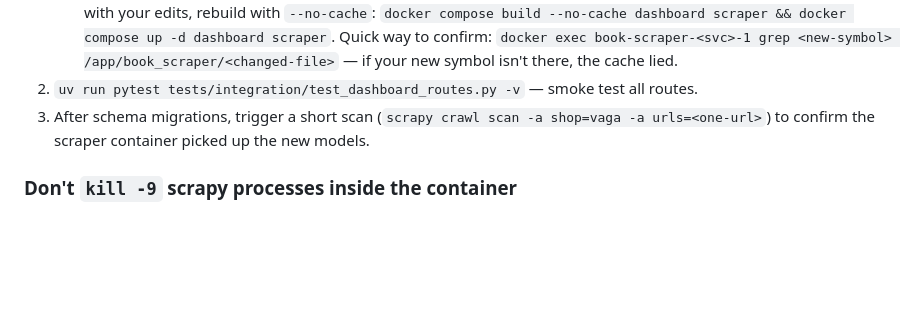
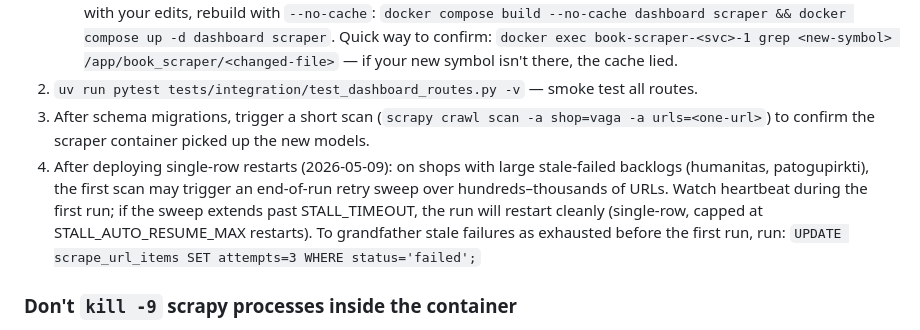
Before and after one commit to liberalu/booking-scraper, a Markdown page: CLAUDE.md, the part around the change. Rendered like a GitHub page; blank space fills up the shorter version.

Commit message:
docs: post-deploy notes for single-row restart rollout

```diff
--- a/CLAUDE.md
+++ b/CLAUDE.md
@@ -136,6 +136,14 @@ After completing any task that changes code, suggest to the user:
    - **BuildKit cache gotcha**: on macOS Docker Desktop, the `COPY book_scraper/` layer occasionally hits a stale-cache path even though source files changed — the new image is "Built" but inside the container `/app/book_scraper/...` still has the previous code. If you're verifying a fix and the running container disagrees with your edits, rebuild with `--no-cache`: `docker compose build --no-cache dashboard scraper && docker compose up -d dashboard scraper`. Quick way to confirm: `docker exec book-scraper-<svc>-1 grep <new-symbol> /app/book_scraper/<changed-file>` — if your new symbol isn't there, the cache lied.
 2. `uv run pytest tests/integration/test_dashboard_routes.py -v` — smoke test all routes.
 3. After schema migrations, trigger a short scan (`scrapy crawl scan -a shop=vaga -a urls=<one-url>`) to confirm the scraper container picked up the new models.
+4. After deploying single-row restarts (2026-05-09): on shops with large
+   stale-failed backlogs (humanitas, patogupirkti), the first scan may
+   trigger an end-of-run retry sweep over hundreds–thousands of URLs.
+   Watch heartbeat during the first run; if the sweep extends past
+   STALL_TIMEOUT, the run will restart cleanly (single-row, capped at
+   STALL_AUTO_RESUME_MAX restarts). To grandfather stale failures as
+   exhausted before the first run, run:
+   `UPDATE scrape_url_items SET attempts=3 WHERE status='failed';`
 
 ### Don't `kill -9` scrapy processes inside the container
 
```
